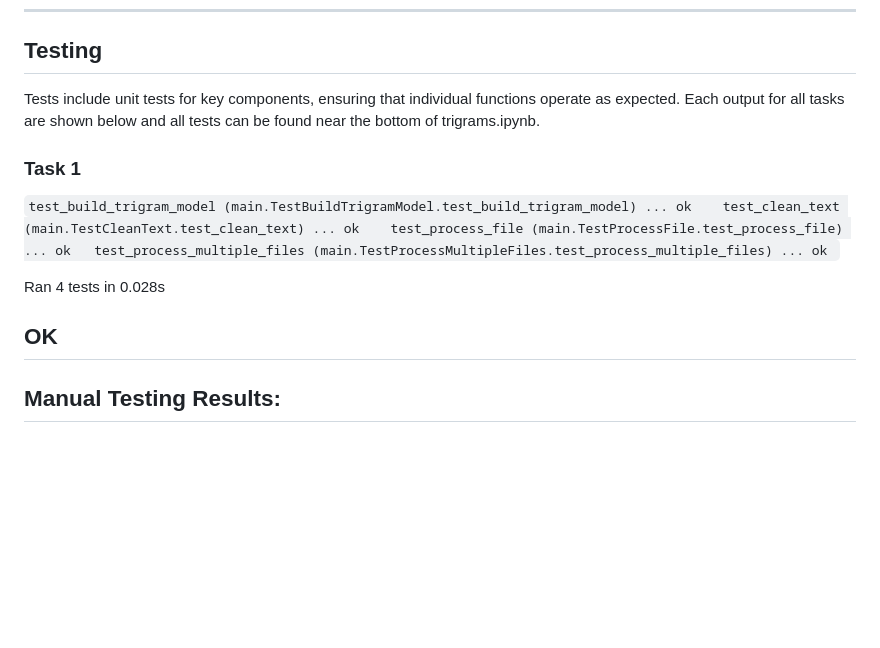
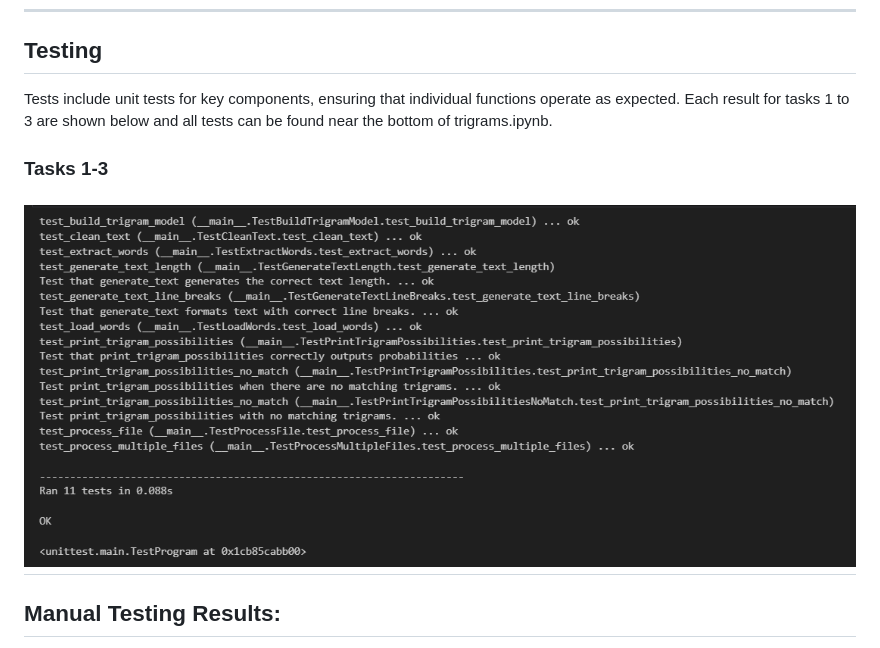
Before and after one commit to JamesDoonan1/emerging-technologies, a Markdown page: README.md, the part around the change. GitHub-like rendering; pictures changed too: image.png (added); blank space fills up the shorter version.

Commit message:
Updated task 3 unit tests, al passed.  ReadMe updated

```diff
--- a/README.md
+++ b/README.md
@@ -343,18 +343,10 @@ The ELIZA chatbot successfully simulates a conversation with the user by:
 
 ---
 ## Testing
-Tests include unit tests for key components, ensuring that individual functions operate as expected. Each output for all tasks are shown below and all tests can be found near the bottom of trigrams.ipynb.
-### **Task 1**
+Tests include unit tests for key components, ensuring that individual functions operate as expected. Each result for tasks 1 to 3 are shown below and all tests can be found near the bottom of trigrams.ipynb.
+### **Tasks 1-3**
 
-
-`test_build_trigram_model (main.TestBuildTrigramModel.test_build_trigram_model) ... ok
-test_clean_text (main.TestCleanText.test_clean_text) ... ok
-test_process_file (main.TestProcessFile.test_process_file) ... ok
-test_process_multiple_files (main.TestProcessMultipleFiles.test_process_multiple_files) ... ok `
-
-Ran 4 tests in 0.028s
-
-OK
+![alt text](image.png)
 ---
 
 ## Manual Testing Results:
```
Also changed, not shown: 1 other file.
